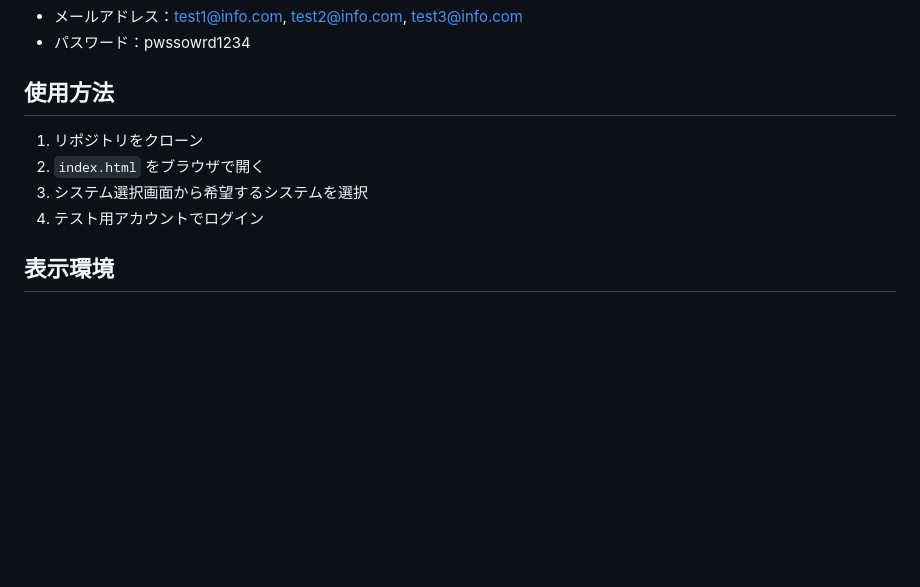
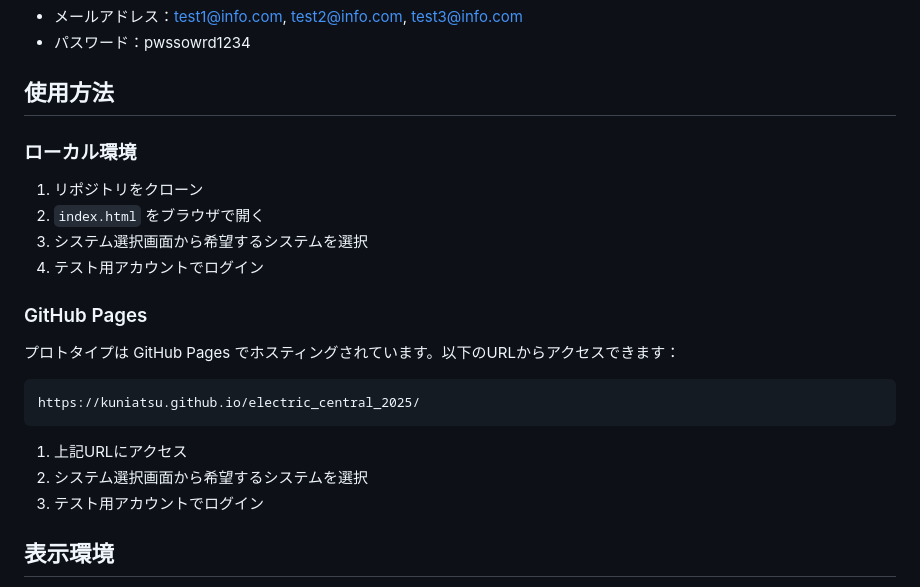
Before and after one commit to kuniatsu/electric_central_2025, a Markdown page: README.md, the part around the change. Rendered like a GitHub page; blank space fills up the shorter version.

Commit message:
Update README with GitHub Pages information
Co-Authored-By: awcbcdc5@gmail.com <nightmaredes@hotmail.com>

````diff
--- a/README.md
+++ b/README.md
@@ -159,10 +159,24 @@ flowchart LR
 
 ## 使用方法
 
+### ローカル環境
+
 1. リポジトリをクローン
 2. `index.html` をブラウザで開く
 3. システム選択画面から希望するシステムを選択
 4. テスト用アカウントでログイン
+
+### GitHub Pages
+
+プロトタイプは GitHub Pages でホスティングされています。以下のURLからアクセスできます：
+
+```
+https://kuniatsu.github.io/electric_central_2025/
+```
+
+1. 上記URLにアクセス
+2. システム選択画面から希望するシステムを選択
+3. テスト用アカウントでログイン
 
 ## 表示環境
 
````
